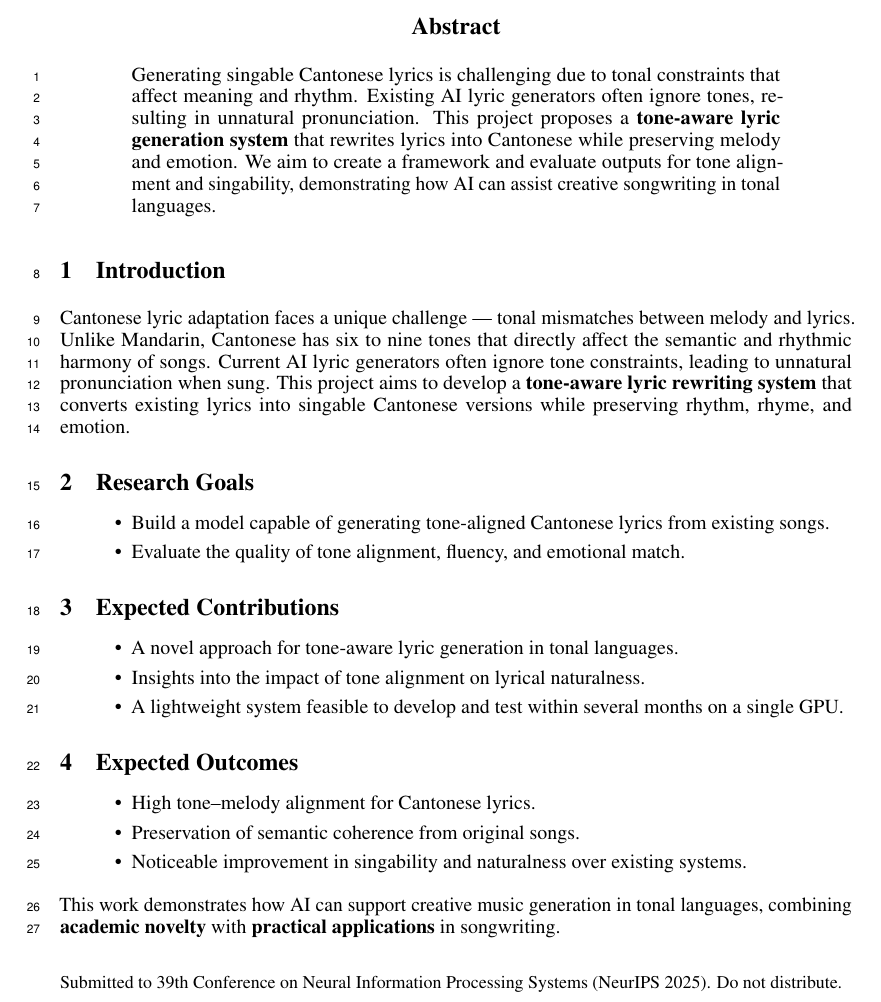
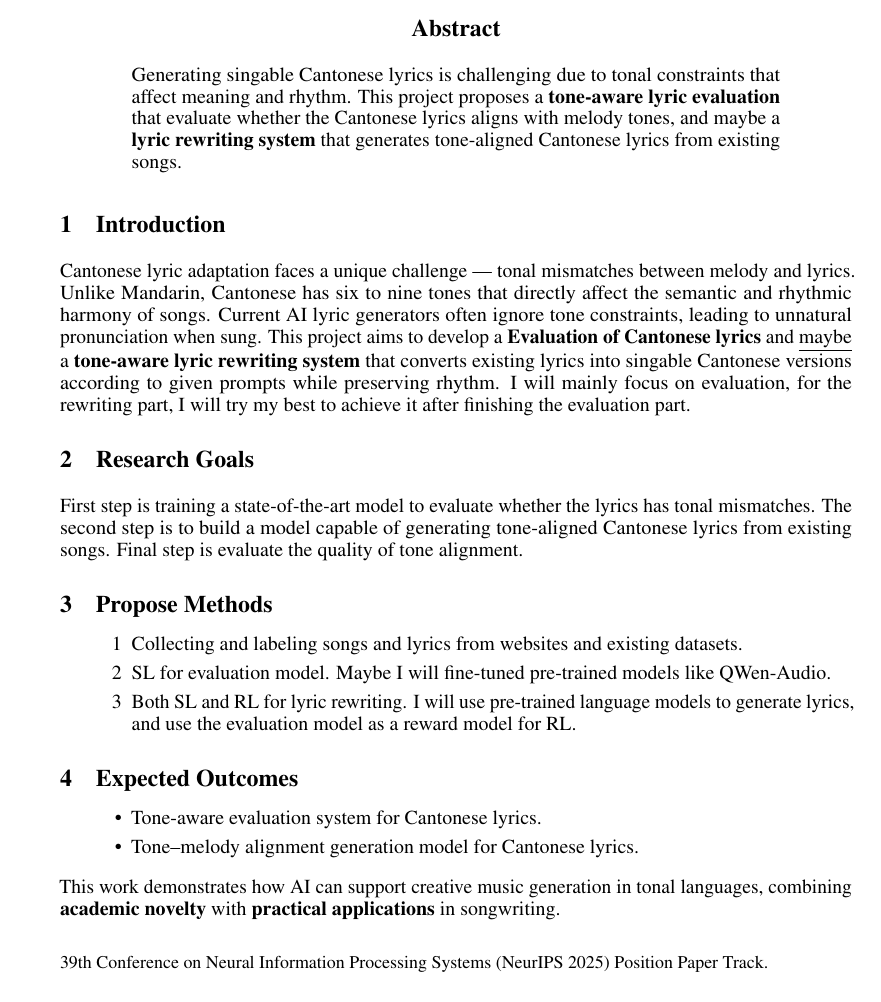
Before and after one commit to juruohejiarui/Homework-DSAA2012, a LaTeX paper (doc/proposal.tex): part of the page, cut so that both start at the same text. Compiled offline with pdfLaTeX.

Commit message:
Update proposal

```diff
--- a/doc/proposal.tex
+++ b/doc/proposal.tex
@@ -7,7 +7,7 @@
 % The authors should use one of these tracks.
 % Before accepting by the NeurIPS conference, select one of the options below.
 % 0. "default" for submission
- \usepackage{neurips_2025}
+ \usepackage[position, final]{neurips_2025}
 % the "default" option is equal to the "main" option, which is used for the Main Track with double-blind reviewing.
 % 1. "main" option is used for the Main Track
 %  \usepackage[main]{neurips_2025}
@@ -82,33 +82,28 @@
 \maketitle
 
 \begin{abstract}
-Generating singable Cantonese lyrics is challenging due to tonal constraints that affect meaning and rhythm. Existing AI lyric generators often ignore tones, resulting in unnatural pronunciation. This project proposes a \textbf{tone-aware lyric generation system} that rewrites lyrics into Cantonese while preserving melody and emotion. We aim to create a framework and evaluate outputs for tone alignment and singability, demonstrating how AI can assist creative songwriting in tonal languages.
+Generating singable Cantonese lyrics is challenging due to tonal constraints that affect meaning and rhythm. This project proposes a \textbf{tone-aware lyric evaluation} that evaluate whether the Cantonese lyrics aligns with melody tones, and maybe a \textbf{lyric rewriting system} that generates tone-aligned Cantonese lyrics from existing songs.
 \end{abstract}
 
 \section{Introduction}
-Cantonese lyric adaptation faces a unique challenge --- tonal mismatches between melody and lyrics. Unlike Mandarin, Cantonese has six to nine tones that directly affect the semantic and rhythmic harmony of songs. Current AI lyric generators often ignore tone constraints, leading to unnatural pronunciation when sung. This project aims to develop a \textbf{tone-aware lyric rewriting system} that converts existing lyrics into singable Cantonese versions while preserving rhythm, rhyme, and emotion.
+Cantonese lyric adaptation faces a unique challenge --- tonal mismatches between melody and lyrics. Unlike Mandarin, Cantonese has six to nine tones that directly affect the semantic and rhythmic harmony of songs. Current AI lyric generators often ignore tone constraints, leading to unnatural pronunciation when sung. This project aims to develop a \textbf{Evaluation of Cantonese lyrics} and \underline{maybe} a \textbf{tone-aware lyric rewriting system} that converts existing lyrics into singable Cantonese versions according to given prompts while preserving rhythm. I will mainly focus on evaluation, for the rewriting part, I will try my best to achieve it after finishing the evaluation part.
 
 \section{Research Goals}
+First step is training a state-of-the-art model to evaluate whether the lyrics has tonal mismatches. The second step is to build a model capable of generating tone-aligned Cantonese lyrics from existing songs. Final step is evaluate the quality of tone alignment.
+
+\section{Propose Methods}
 \begin{itemize}
-    \item Build a model capable of generating tone-aligned Cantonese lyrics from existing songs.
-    \item Evaluate the quality of tone alignment, fluency, and emotional match.
-\end{itemize}
-
-\section{Expected Contributions}
-\begin{itemize}
-    \item A novel approach for tone-aware lyric generation in tonal languages.
-    \item Insights into the impact of tone alignment on lyrical naturalness.
-    \item A lightweight system feasible to develop and test within several months on a single GPU.
+    \item[1] Collecting and labeling songs and lyrics from websites and existing datasets.
+    \item[2] SL for evaluation model. Maybe I will fine-tuned pre-trained models like QWen-Audio.
+    \item[3] Both SL and RL for lyric rewriting. I will use pre-trained language models to generate lyrics, and use the evaluation model as a reward model for RL.
 \end{itemize}
 
 \section{Expected Outcomes}
 \begin{itemize}
-    \item High tone--melody alignment for Cantonese lyrics.
-    \item Preservation of semantic coherence from original songs.
-    \item Noticeable improvement in singability and naturalness over existing systems.
+    \item Tone-aware evaluation system for Cantonese lyrics.
+    \item Tone--melody alignment generation model for Cantonese lyrics.
 \end{itemize}
 
 This work demonstrates how AI can support creative music generation in tonal languages, combining \textbf{academic novelty} with \textbf{practical applications} in songwriting.
 
-
 \end{document}
```
